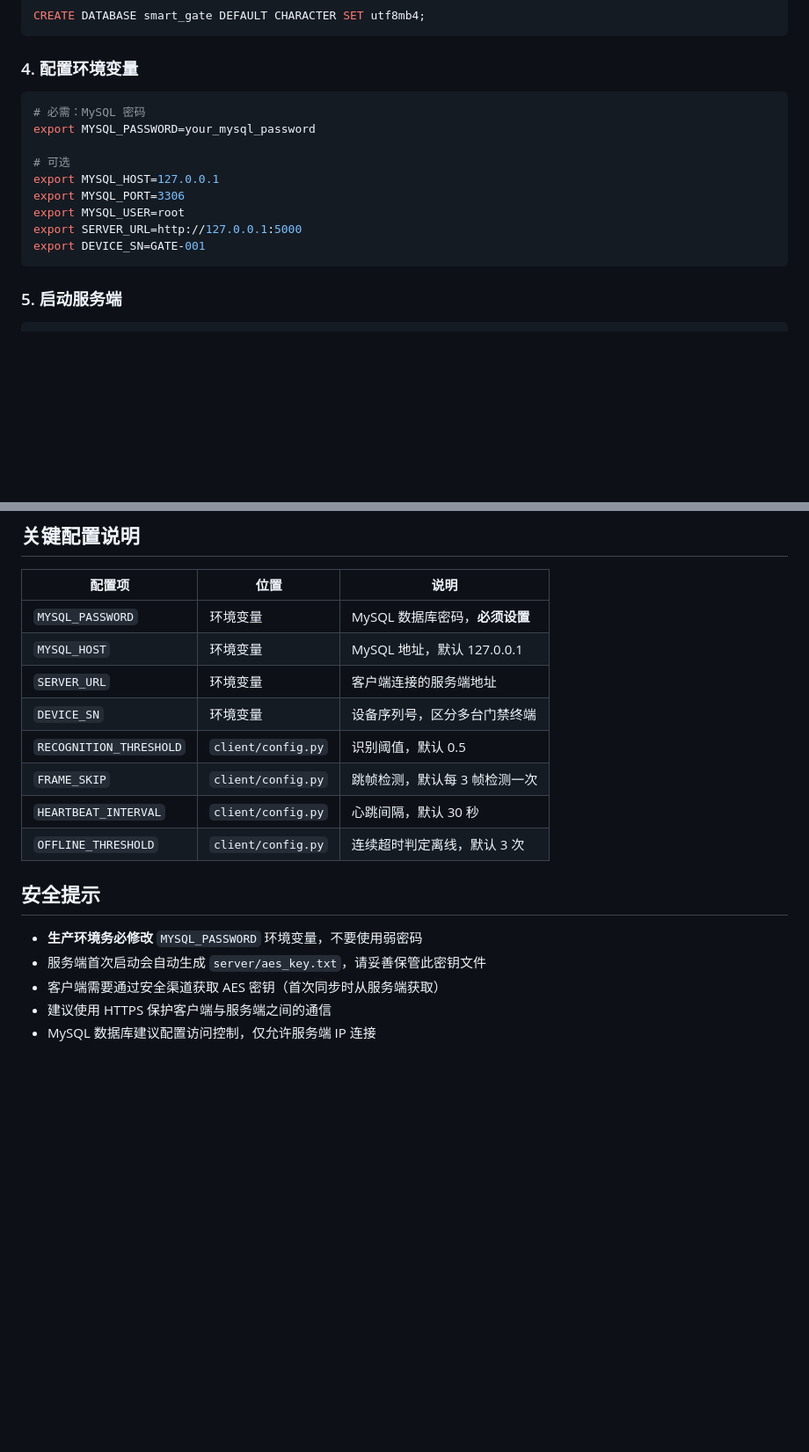
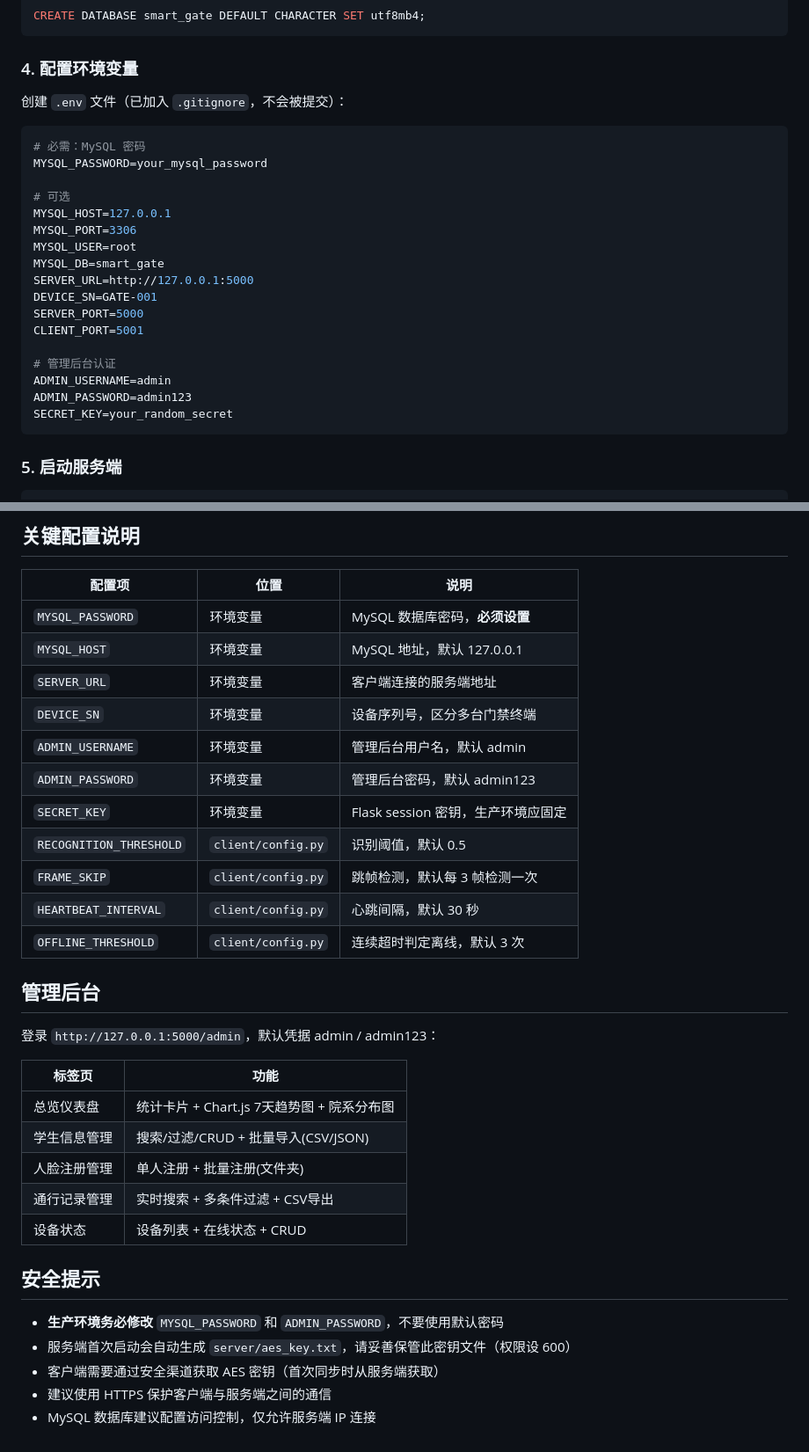
Before and after one commit to co2mpp/campus-face-access, a Markdown page: README.md, 2 parts joined by grey strips. Shown at 88% size. Drawn GitHub-style; blank space fills up the shorter version.

Commit message:
docs: 更新README和DEPLOY，补充管理后台/批量注册/环境变量说明

````diff
--- a/README.md
+++ b/README.md
@@ -83,16 +86,26 @@ CREATE DATABASE smart_gate DEFAULT CHARACTER SET utf8mb4;
 
 ### 4. 配置环境变量
 
+创建 `.env` 文件（已加入 `.gitignore`，不会被提交）：
+
 ```bash
 # 必需：MySQL 密码
-export MYSQL_PASSWORD=your_mysql_password
+MYSQL_PASSWORD=your_mysql_password
 
 # 可选
-export MYSQL_HOST=127.0.0.1
-export MYSQL_PORT=3306
-export MYSQL_USER=root
-export SERVER_URL=http://127.0.0.1:5000
-export DEVICE_SN=GATE-001
+MYSQL_HOST=127.0.0.1
+MYSQL_PORT=3306
+MYSQL_USER=root
+MYSQL_DB=smart_gate
+SERVER_URL=http://127.0.0.1:5000
+DEVICE_SN=GATE-001
+SERVER_PORT=5000
+CLIENT_PORT=5001
+
+# 管理后台认证
+ADMIN_USERNAME=admin
+ADMIN_PASSWORD=admin123
+SECRET_KEY=your_random_secret
 ```
 
 ### 5. 启动服务端
@@ -151,15 +170,30 @@ python query_records.py --export
 | `MYSQL_HOST` | 环境变量 | MySQL 地址，默认 127.0.0.1 |
 | `SERVER_URL` | 环境变量 | 客户端连接的服务端地址 |
 | `DEVICE_SN` | 环境变量 | 设备序列号，区分多台门禁终端 |
+| `ADMIN_USERNAME` | 环境变量 | 管理后台用户名，默认 admin |
+| `ADMIN_PASSWORD` | 环境变量 | 管理后台密码，默认 admin123 |
+| `SECRET_KEY` | 环境变量 | Flask session 密钥，生产环境应固定 |
 | `RECOGNITION_THRESHOLD` | `client/config.py` | 识别阈值，默认 0.5 |
 | `FRAME_SKIP` | `client/config.py` | 跳帧检测，默认每 3 帧检测一次 |
 | `HEARTBEAT_INTERVAL` | `client/config.py` | 心跳间隔，默认 30 秒 |
 | `OFFLINE_THRESHOLD` | `client/config.py` | 连续超时判定离线，默认 3 次 |
 
+## 管理后台
+
+登录 `http://127.0.0.1:5000/admin`，默认凭据 admin / admin123：
+
+| 标签页 | 功能 |
+|--------|------|
+| 总览仪表盘 | 统计卡片 + Chart.js 7天趋势图 + 院系分布图 |
+| 学生信息管理 | 搜索/过滤/CRUD + 批量导入(CSV/JSON) |
+| 人脸注册管理 | 单人注册 + 批量注册(文件夹) |
+| 通行记录管理 | 实时搜索 + 多条件过滤 + CSV导出 |
+| 设备状态 | 设备列表 + 在线状态 + CRUD |
+
 ## 安全提示
 
-- **生产环境务必修改** `MYSQL_PASSWORD` 环境变量，不要使用弱密码
-- 服务端首次启动会自动生成 `server/aes_key.txt`，请妥善保管此密钥文件
+- **生产环境务必修改** `MYSQL_PASSWORD` 和 `ADMIN_PASSWORD`，不要使用默认密码
+- 服务端首次启动会自动生成 `server/aes_key.txt`，请妥善保管此密钥文件（权限设 600）
 - 客户端需要通过安全渠道获取 AES 密钥（首次同步时从服务端获取）
 - 建议使用 HTTPS 保护客户端与服务端之间的通信
 - MySQL 数据库建议配置访问控制，仅允许服务端 IP 连接
````
Also changed, not shown: other parts of README.md (+13 -4 lines), DEPLOY.md (+15 -8 lines).
